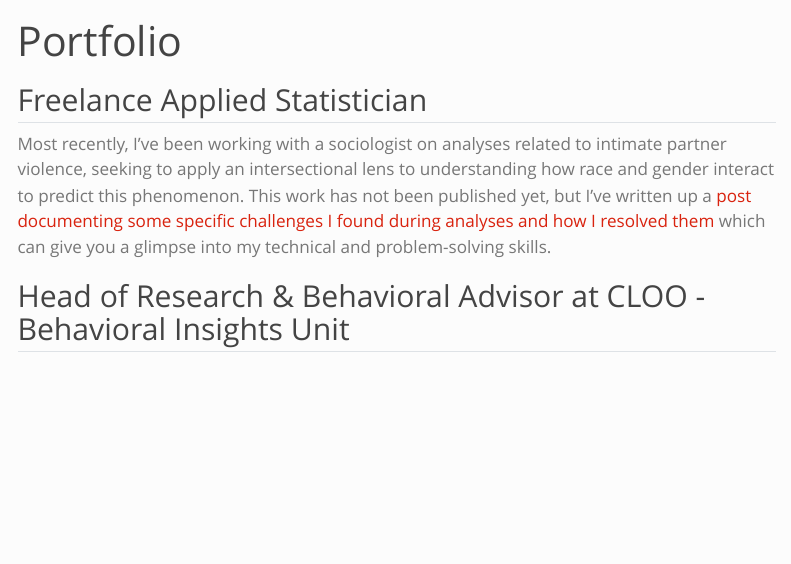
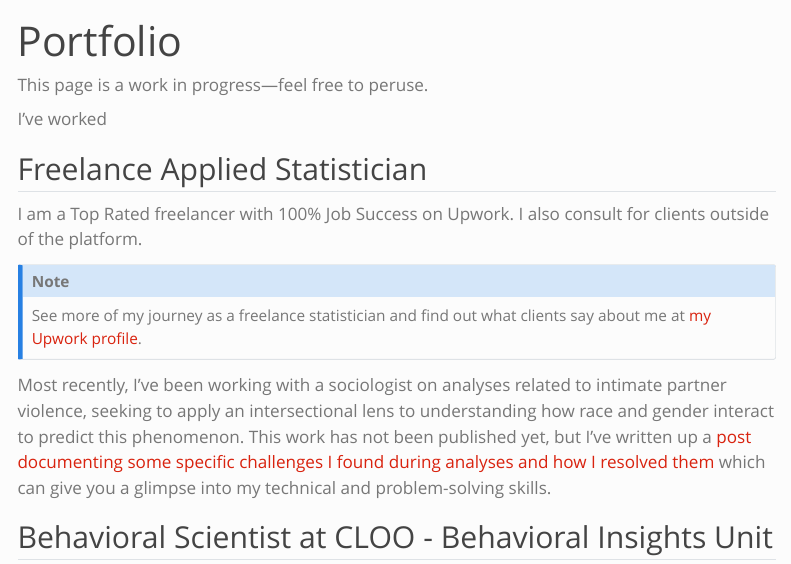
Before and after one commit to vbrazao/website, a Quarto document (portfolio.qmd): the page in a window 1100 px wide, from its top. Rendered offline with R 4.5, knitr and Pandoc in place of Quarto, with nearby package versions; menus at the side of the page are left out.

Commit message:
continuing edits to portfolio page

```diff
--- a/portfolio.qmd
+++ b/portfolio.qmd
@@ -3,10 +3,23 @@ title: "Portfolio"
 toc-location: left
 ---
 
+This page is a work in progress—feel free to peruse.
+
+I've worked
+
 ## Freelance Applied Statistician
+
+I am a Top Rated freelancer with 100% Job Success on Upwork. I also consult for clients outside of the platform.
+
+::: column-margin
+::: {.callout-note appearance="minimal"}
+See more of my journey as a freelance statistician and find out what clients say about me at [my Upwork profile](https://www.upwork.com/freelancers/~010ee2f24d43313103).
+:::
+:::
+
 Most recently, I've been working with a sociologist on analyses related to intimate partner violence, seeking to apply an intersectional lens to understanding how race and gender interact to predict this phenomenon. This work has not been published yet, but I’ve written up a [post documenting some specific challenges I found during analyses and how I resolved them](https://vbrazao.github.io/blog/posts/2023-12-21_mediation-weighted-glm/) which can give you a glimpse into my technical and problem-solving skills.
 
+## Behavioral Scientist at CLOO - Behavioral Insights Unit
 
-## Head of Research & Behavioral Advisor at CLOO - Behavioral Insights Unit
 At CLOO - Behavioral Insights Unit, in 2021, I was part of the core team working to reduce food waste at the worker canteens of BRF — a Brazillian food processing company and one of the largest such companies in the world. Our interventions reduced daily food waste by an average of 24% at three sites. To achieve this, we conducted diagnostics in loco, developed behavioral interventions, measured our impact against control canteens, and ensured our interventions did not negatively impact the workers by running surveys before and after the implementation, always working closely with the team at BRF. My role involved developing the methodological strategy, defining and coordinating the measurement strategy, delivering weekly reports to the BRF team on our ongoing measurements, conducting exploratory and inferential analyses of the daily food waste data as well as the survey data, and drafting parts of the final report and presentation.
 
```
Also changed, not shown: portfolio.qmd (8 more changed lines).
